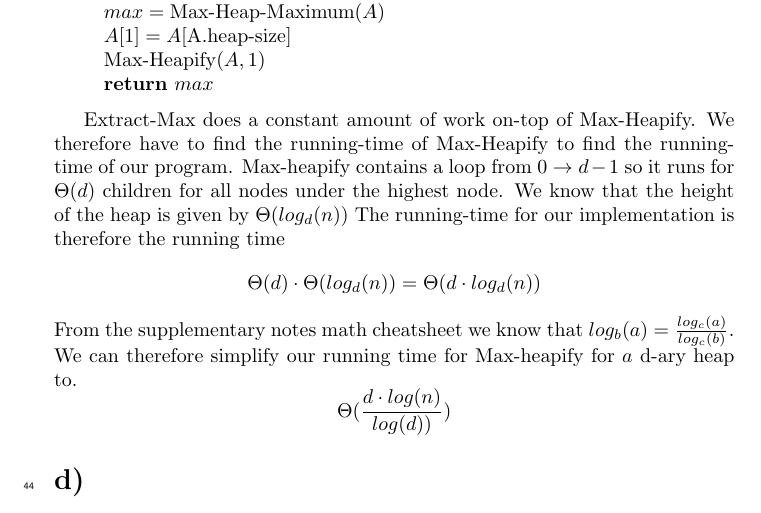
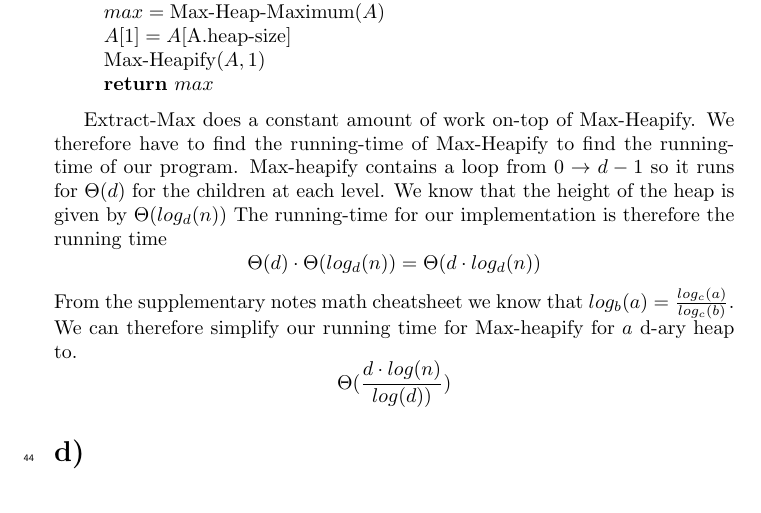
Before and after one commit to newtscamander2/ads-problem-6-2, a LaTeX document (main.tex): part of page 3 of 4, cut so that both start at the same text. Compiled offline with pdfLaTeX.

Commit message:
Update main.tex

```diff
--- a/main.tex
+++ b/main.tex
@@ -173,7 +173,7 @@ To make it a Max-heap we run Max-Heapify on the heap to move the moved element d
 
 Extract-Max does a constant amount of work on-top of Max-Heapify.
 We therefore have to find the running-time of Max-Heapify to find the running-time of our program.
-Max-heapify contains a loop from $0 \rightarrow d-1$ so it runs for $\Theta(d)$ children for all nodes under the highest node.
+Max-heapify contains a loop from $0 \rightarrow d-1$ so it runs for $\Theta(d)$ for the children at each level.
 We know that the height of the heap is given by $\Theta{(log_d{(n)})}$
 The running-time for our implementation is therefore the running time
 $$\Theta(d) \cdot \Theta{(log_d{(n)})} = \Theta{(d\cdot log_d{(n)})}$$
```
